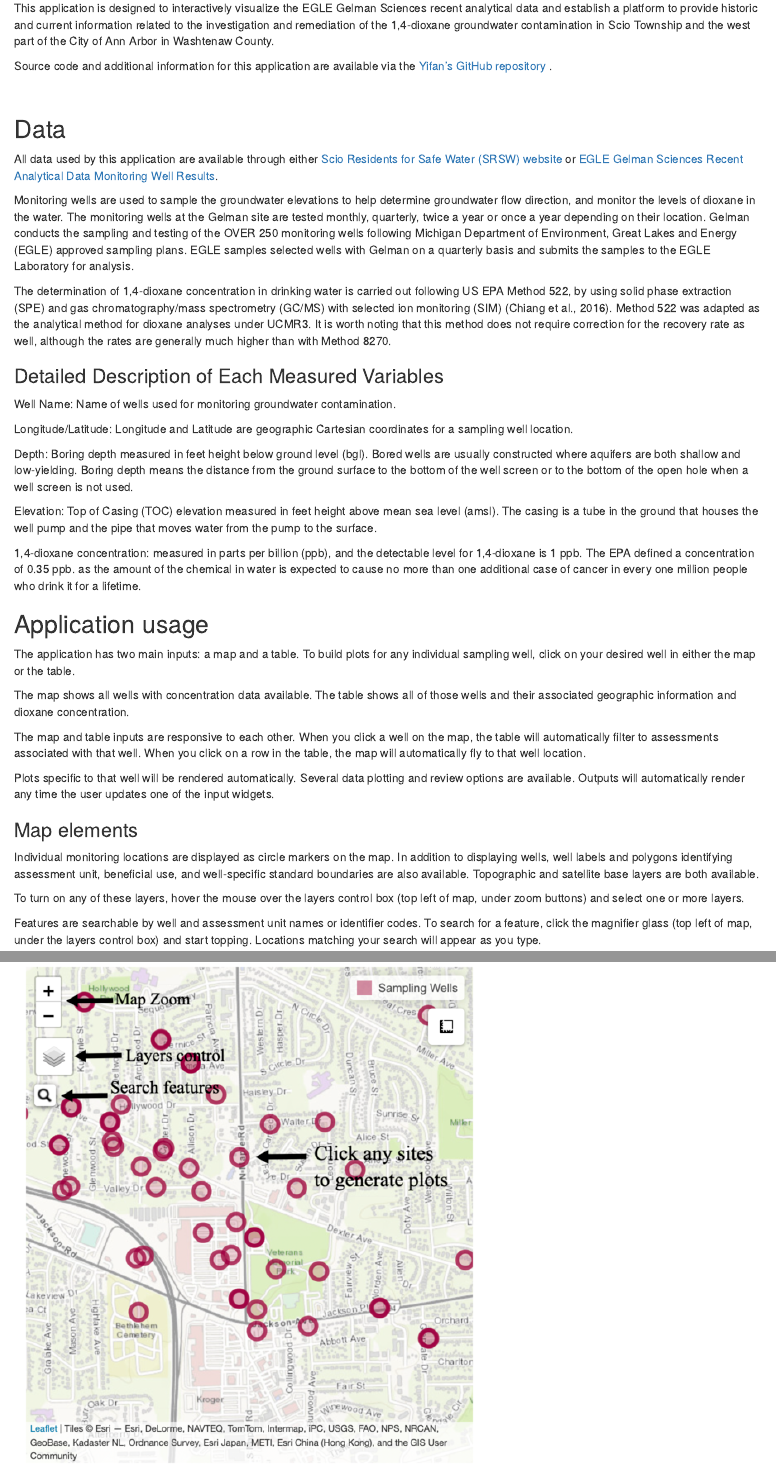
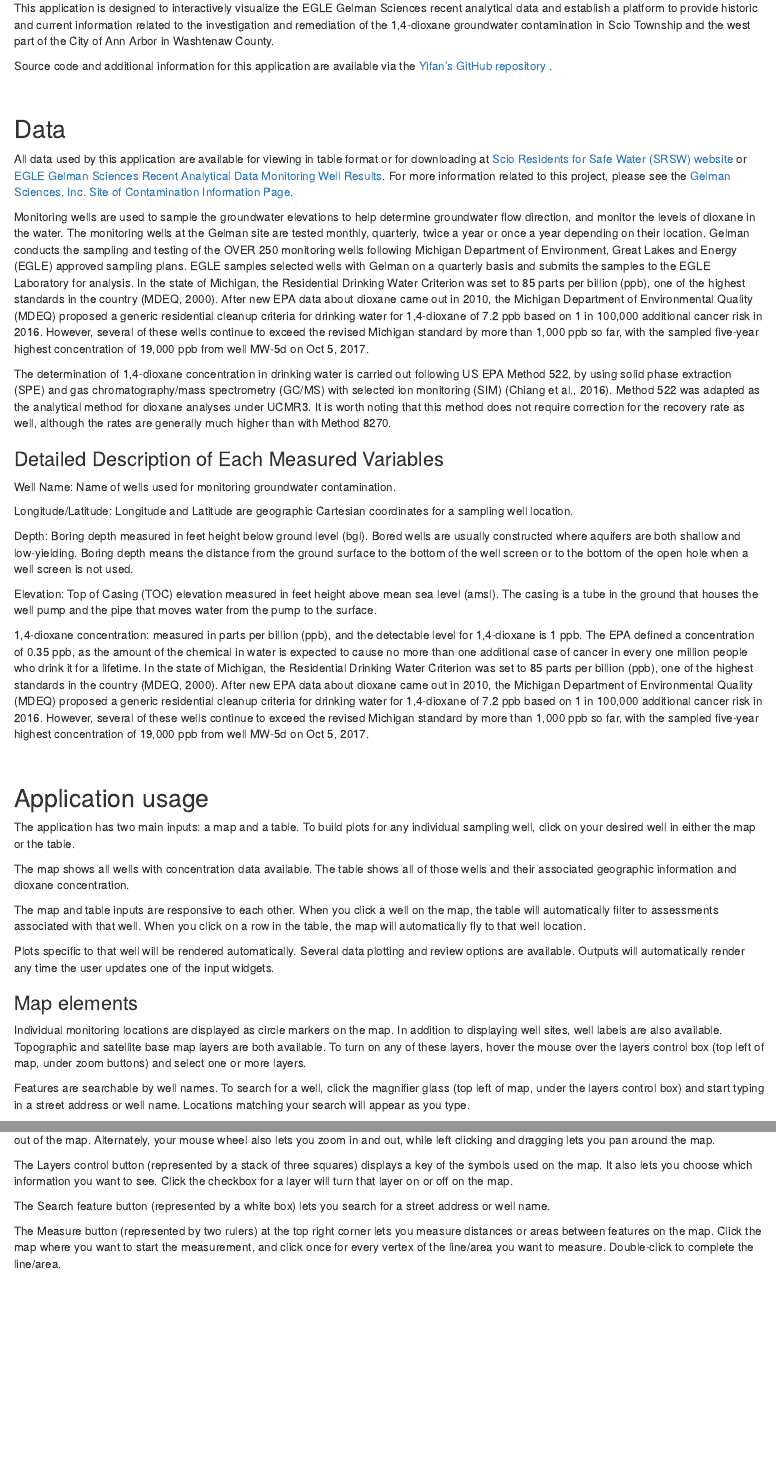
Before and after one commit to luo-yifan/Gelman_shiny, an R Markdown document (user_guide/user_guide.rmd): the page in a window 1100 px wide, from 570 px down, and a second part further down, joined at a grey line. Rendered offline with R 4.5, knitr and Pandoc, with nearby package versions.

Commit message:
commit user guide

```diff
--- a/user_guide/user_guide.rmd
+++ b/user_guide/user_guide.rmd
@@ -19,9 +19,10 @@ Source code and additional information for this application are available via th
 <br>
 
 ## Data
-All data used by this application are available through either [Scio Residents for Safe Water (SRSW) website](https://sites.google.com/site/srsworg/srsw-org/data) or [EGLE Gelman Sciences Recent Analytical Data Monitoring Well Results](https://www.michigan.gov/egle/0,9429,7-135-3311_4109_9846_30022-71616--,00.html).
+All data used by this application are available for viewing in table format or for downloading at [Scio Residents for Safe Water (SRSW) website](https://sites.google.com/site/srsworg/srsw-org/data) or [EGLE Gelman Sciences Recent Analytical Data Monitoring Well Results](https://www.michigan.gov/egle/0,9429,7-135-3311_4109_9846_30022-71616--,00.html). For more information related to this project, please see the [Gelman Sciences, Inc. Site of Contamination Information Page](https://www.michigan.gov/egle/0,9429,7-135-3311_4109_9846-71595--,00.html).
 
-Monitoring wells are used to sample the groundwater elevations to help determine groundwater flow direction, and monitor the levels of dioxane in the water. The monitoring wells at the Gelman site are tested monthly, quarterly, twice a year or once a year depending on their location. Gelman conducts the sampling and testing of the OVER 250 monitoring wells following Michigan Department of Environment, Great Lakes and Energy (EGLE) approved sampling plans. EGLE samples selected wells with Gelman on a quarterly basis and submits the samples to the EGLE Laboratory for analysis.
+Monitoring wells are used to sample the groundwater elevations to help determine groundwater flow direction, and monitor the levels of dioxane in the water. The monitoring wells at the Gelman site are tested monthly, quarterly, twice a year or once a year depending on their location. Gelman conducts the sampling and testing of the OVER 250 monitoring wells following Michigan Department of Environment, Great Lakes and Energy (EGLE) approved sampling plans. EGLE samples selected wells with Gelman on a quarterly basis and submits the samples to the EGLE Laboratory for analysis. In the state of Michigan, the Residential Drinking Water Criterion was set to 85 parts per billion (ppb), one of the highest standards in the country (MDEQ, 2000). After new EPA data about dioxane came out in 2010, the Michigan Department of Environmental Quality (MDEQ) proposed a generic residential cleanup criteria for drinking water for 1,4-dioxane of 7.2 ppb based on 1 in 100,000 additional cancer risk in 2016. However, several of these wells continue to exceed the revised Michigan standard by more than 1,000 ppb so far, with the sampled five-year highest concentration of 19,000 ppb from well MW-5d on Oct 5, 2017.
+
 
 The determination of 1,4-dioxane concentration in drinking water is carried out following US EPA Method 522, by using solid phase extraction (SPE) and gas chromatography/mass spectrometry (GC/MS) with selected ion monitoring (SIM) (Chiang et al., 2016). Method 522 was adapted as the analytical method for dioxane analyses under UCMR3. It is worth noting that this method does not require correction for the recovery rate as well, although the rates are generally much higher than with Method 8270.
 <br>
@@ -35,7 +36,8 @@ Depth: Boring depth measured in feet height below ground level (bgl). Bored well
 
 Elevation: Top of Casing (TOC) elevation measured in feet height above mean sea level (amsl). The casing is a tube in the ground that houses the well pump and the pipe that moves water from the pump to the surface.
 
-1,4-dioxane concentration: measured in parts per billion (ppb), and the detectable level for 1,4-dioxane is 1 ppb. The EPA defined a concentration of 0.35 ppb. as the amount of the chemical in water is expected to cause no more than one additional case of cancer in every one million people who drink it for a lifetime.
+1,4-dioxane concentration: measured in parts per billion (ppb), and the detectable level for 1,4-dioxane is 1 ppb. The EPA defined a concentration of 0.35 ppb, as the amount of the chemical in water is expected to cause no more than one additional case of cancer in every one million people who drink it for a lifetime. In the state of Michigan, the Residential Drinking Water Criterion was set to 85 parts per billion (ppb), one of the highest standards in the country (MDEQ, 2000). After new EPA data about dioxane came out in 2010, the Michigan Department of Environmental Quality (MDEQ) proposed a generic residential cleanup criteria for drinking water for 1,4-dioxane of 7.2 ppb based on 1 in 100,000 additional cancer risk in 2016. However, several of these wells continue to exceed the revised Michigan standard by more than 1,000 ppb so far, with the sampled five-year highest concentration of 19,000 ppb from well MW-5d on Oct 5, 2017.
+
 <br>
 
 ## Application usage
@@ -50,12 +52,17 @@ Outputs will automatically render any time the user updates one of the input wid
 <br>
 
 ### Map elements
-Individual monitoring locations are displayed as circle markers on the map. In addition to displaying wells, well labels and polygons identifying assessment unit, beneficial use, and well-specific standard boundaries are also available. Topographic and satellite base layers are both available.
+Individual monitoring locations are displayed as circle markers on the map. In addition to displaying well sites, well labels are also available. Topographic and satellite base map layers are both available. To turn on any of these layers, hover the mouse over the layers control box (top left of map, under zoom buttons) and select one or more layers.
 
-To turn on any of these layers, hover the mouse over the layers control box (top left of map, under zoom buttons) and select one or more layers.
+Features are searchable by well names. To search for a well, click the magnifier glass (top left of map, under the layers control box) and start typing in a street address or well name. Locations matching your search will appear as you type.
 
-Features are searchable by well and assessment unit names or identifier codes. To search for a feature, click the magnifier glass (top left of map, under the layers control box) and start topping.
-Locations matching your search will appear as you type.
+The Map zoom +/- buttons (represented by a plus sign and a minus sign with a gray background) at the top left corner can be used to zoom in or out of the map. Alternately, your mouse wheel also lets you zoom in and out, while left clicking and dragging lets you pan around the map.
+
+The Layers control button (represented by a stack of three squares) displays a key of the symbols used on the map. It also lets you choose which information you want to see. Click the checkbox for a layer will turn that layer on or off on the map.
+
+The Search feature button (represented by a white box) lets you search for a street address or well name.
+
+The Measure button (represented by two rulers) at the top right corner lets you measure distances or areas between features on the map. Click the map where you want to start the measurement, and click once for every vertex of the line/area you want to measure. Double-click to complete the line/area.
 
 ![](image.png)
 Figure 1. Map usage guide.
```
